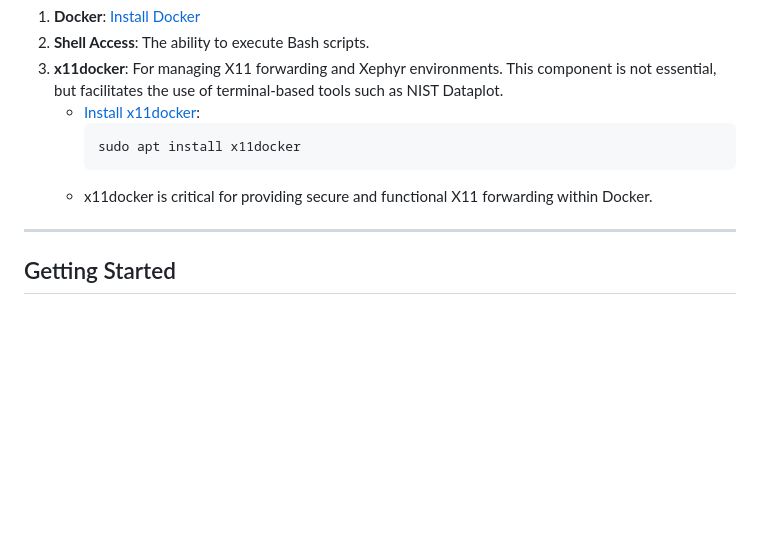
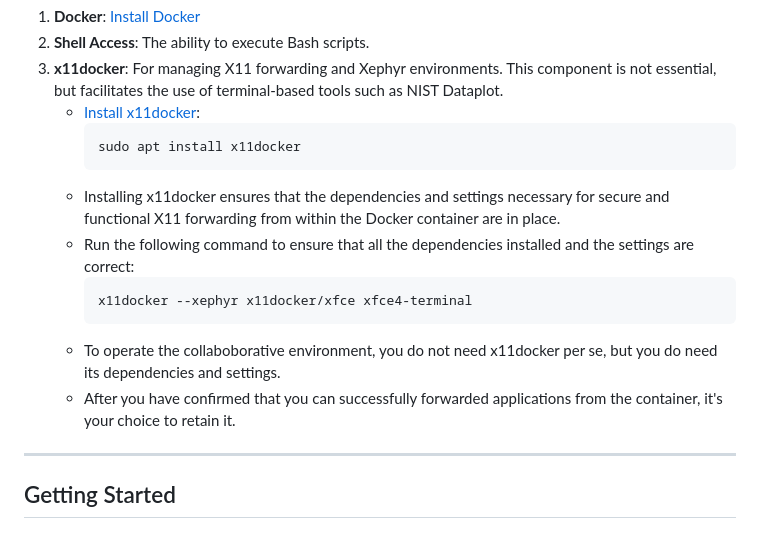
Before and after one commit to jhmorgan-netanomics/Netanomics_Analysts_Collaborative_Environment, a Markdown page: README.md, the part around the change. Drawn GitHub-style; blank space fills up the shorter version.

Commit message:
Update README.md
Revised discussion of x11docker.

````diff
--- a/README.md
+++ b/README.md
@@ -45,7 +45,13 @@ To use the Netanomics Collaborative Environment, ensure you have the following i
      ```bash
      sudo apt install x11docker
      ```
-   - x11docker is critical for providing secure and functional X11 forwarding within Docker.
+   - Installing x11docker ensures that the dependencies and settings necessary for secure and functional X11 forwarding from within the Docker container are in place.
+   - Run the following command to ensure that all the dependencies installed and the settings are correct:
+     ```bash
+     x11docker --xephyr x11docker/xfce xfce4-terminal
+     ```
+   - To operate the collaboborative environment, you do not need x11docker per se, but you do need its dependencies and settings.
+   - After you have confirmed that you can successfully forwarded applications from the container, it's your choice to retain it.
 
 ---
 
````
